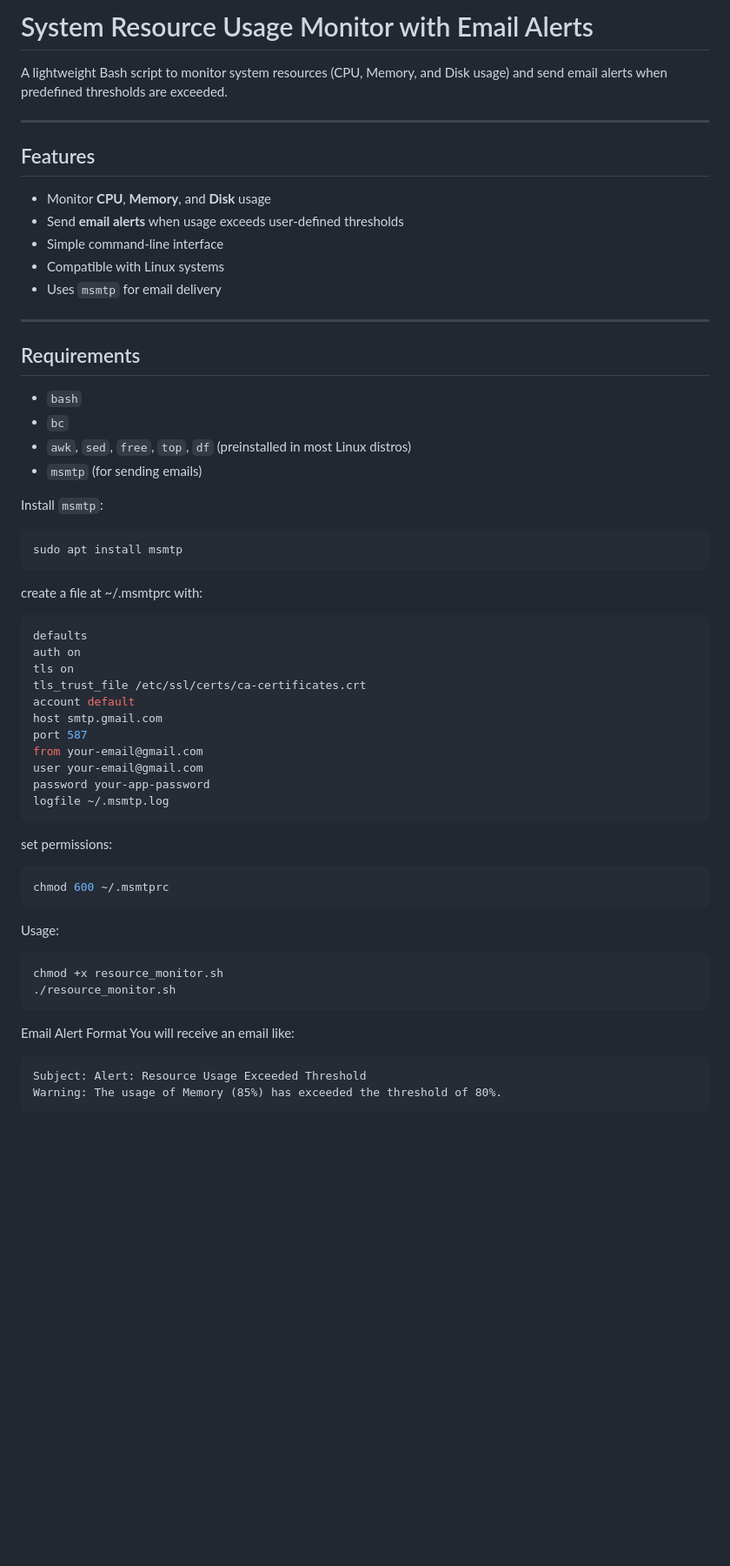
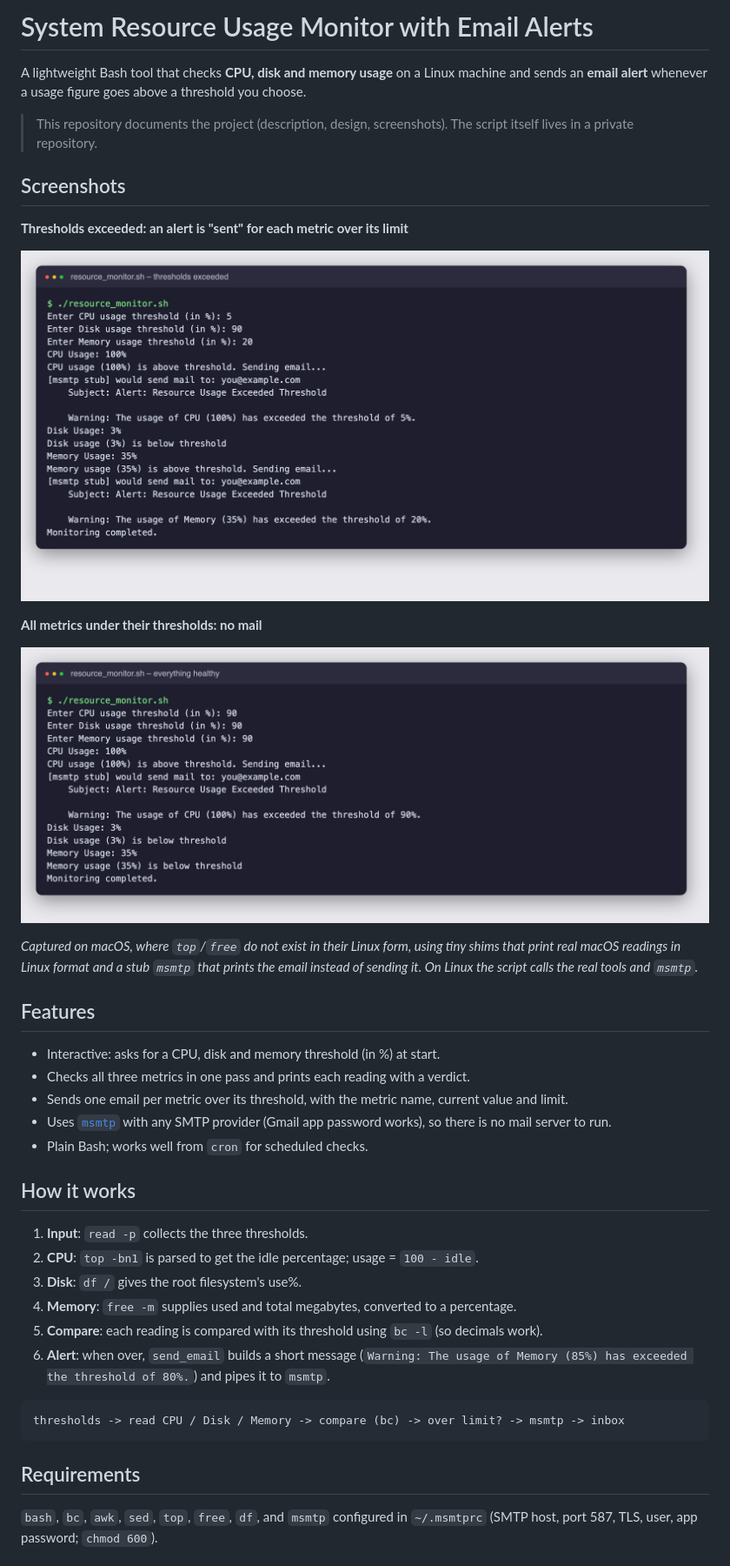
Before and after one commit to KArT4206/System_Resource_Usage_Monitor_with_Email_Alerts, a Markdown page: README.md, the part around one of its changes. Shown at 87% size. Drawn GitHub-style; pictures changed too: docs/images/all-healthy.png (added), docs/images/threshold-exceeded.png (added); blank space fills up the shorter version.

Commit message:
Rewrite README with screenshots, how-it-works and usage

````diff
--- a/README.md
+++ b/README.md
@@ -1,59 +1,40 @@
-#  System Resource Usage Monitor with Email Alerts
+# System Resource Usage Monitor with Email Alerts
 
-A lightweight Bash script to monitor system resources (CPU, Memory, and Disk usage) and send email alerts when predefined thresholds are exceeded.
+A lightweight Bash tool that checks **CPU, disk and memory usage** on a Linux machine and sends an **email alert** whenever a usage figure goes above a threshold you choose.
 
----
+> This repository documents the project (description, design, screenshots). The script itself lives in a private repository.
 
-##  Features
+## Screenshots
 
-- Monitor **CPU**, **Memory**, and **Disk** usage
-- Send **email alerts** when usage exceeds user-defined thresholds
-- Simple command-line interface
-- Compatible with Linux systems
-- Uses `msmtp` for email delivery
+**Thresholds exceeded: an alert is "sent" for each metric over its limit**
 
----
+![Alerts](docs/images/threshold-exceeded.png)
 
-##  Requirements
+**All metrics under their thresholds: no mail**
 
-- `bash`
-- `bc`
-- `awk`, `sed`, `free`, `top`, `df` (preinstalled in most Linux distros)
-- `msmtp` (for sending emails)
+![Healthy](docs/images/all-healthy.png)
 
-Install `msmtp`:
+_Captured on macOS, where `top`/`free` do not exist in their Linux form, using tiny shims that print real macOS readings in Linux format and a stub `msmtp` that prints the email instead of sending it. On Linux the script calls the real tools and `msmtp`._
 
-```bash
-sudo apt install msmtp
+## Features
+- Interactive: asks for a CPU, disk and memory threshold (in %) at start.
+- Checks all three metrics in one pass and prints each reading with a verdict.
+- Sends one email per metric over its threshold, with the metric name, current value and limit.
+- Uses [`msmtp`](https://marlam.de/msmtp/) with any SMTP provider (Gmail app password works), so there is no mail server to run.
+- Plain Bash; works well from `cron` for scheduled checks.
+
+## How it works
+1. **Input**: `read -p` collects the three thresholds.
+2. **CPU**: `top -bn1` is parsed to get the idle percentage; usage = `100 - idle`.
+3. **Disk**: `df /` gives the root filesystem's use%.
+4. **Memory**: `free -m` supplies used and total megabytes, converted to a percentage.
+5. **Compare**: each reading is compared with its threshold using `bc -l` (so decimals work).
+6. **Alert**: when over, `send_email` builds a short message (`Warning: The usage of Memory (85%) has exceeded the threshold of 80%.`) and pipes it to `msmtp`.
+
 ```
-create a file at ~/.msmtprc with:
-```bash
-defaults
-auth on
-tls on
-tls_trust_file /etc/ssl/certs/ca-certificates.crt
-account default
-host smtp.gmail.com
-port 587
-from your-email@gmail.com
-user your-email@gmail.com
-password your-app-password
-logfile ~/.msmtp.log
-```
-set permissions:
-```bash
-chmod 600 ~/.msmtprc
-```
-Usage:
-```bash
-chmod +x resource_monitor.sh
-./resource_monitor.sh
+thresholds -> read CPU / Disk / Memory -> compare (bc) -> over limit? -> msmtp -> inbox
 ```
 
- Email Alert Format
-You will receive an email like:
-```
-Subject: Alert: Resource Usage Exceeded Threshold
-Warning: The usage of Memory (85%) has exceeded the threshold of 80%.
-```
+## Requirements
+`bash`, `bc`, `awk`, `sed`, `top`, `free`, `df`, and `msmtp` configured in `~/.msmtprc` (SMTP host, port 587, TLS, user, app password; `chmod 600`).
 
````
Also changed, not shown: other parts of README.md (+6 -4 lines).
